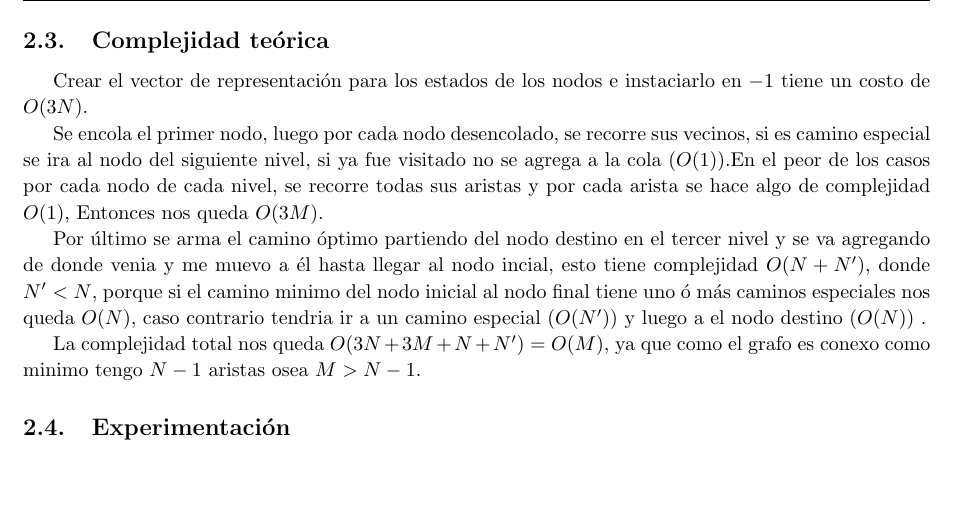
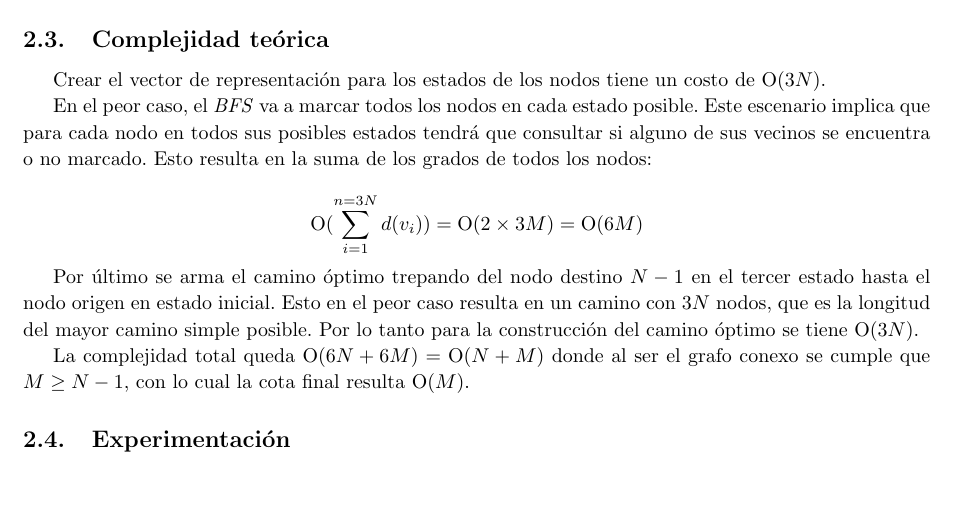
Before and after one commit to francofrizzo/aed3-tp2, a LaTeX document (latex/informe.tex, which reads latex/ej1.tex): part of page 10 of 31, cut so that both start at the same text. Compiled offline with pdfLaTeX.

Commit message:
Fix ex1 time complexity

```diff
--- a/latex/ej1.tex
+++ b/latex/ej1.tex
@@ -427,13 +427,26 @@
     % función de los parámetros que se consideren correctos) y justificar por
     % qué el algoritmo la cumple. Utilizar el modelo uniforme.
     \subsection{Complejidad teórica}
-    Crear el vector de representación para los estados de los nodos e instaciarlo en $-1$ tiene un costo de $O(3N)$.
+    Crear el vector de representación para los estados de los nodos tiene un
+	costo de $\ord(3N)$.
 
-    Se encola el primer nodo, luego por cada nodo desencolado, se recorre sus vecinos, si es camino especial se ira al nodo del siguiente nivel, si ya fue visitado no se agrega a la cola ($O(1)$).En el peor de los casos por cada nodo de cada nivel, se recorre todas sus aristas y por cada arista se hace algo de complejidad $O(1)$, Entonces nos queda $O(3M)$.
+	En el peor caso, el \emph{BFS} va a marcar todos los nodos en cada estado
+	posible. Este escenario implica que para cada nodo en todos sus posibles
+	estados tendrá que consultar si alguno de sus vecinos se encuentra o no
+	marcado. Esto resulta en la suma de los grados de todos los nodos:
 
-    Por último se arma el camino óptimo partiendo del nodo destino en el tercer nivel y se va agregando de donde venia y me muevo a él hasta llegar al nodo incial, esto tiene complejidad $O(N + N')$, donde $N' < N$, porque si el camino minimo del nodo inicial al nodo final tiene uno ó más caminos especiales nos queda $O(N)$, caso contrario tendria ir a un camino especial ($O(N')$) y luego a el nodo destino ($O(N)$) .
+	\begin{equation*}
+		\ord(\sum_{i=1}^{n=3 N} d(v_i)) = \ord(2 \times 3M) = \ord(6M)
+	\end{equation*}
 
-    La complejidad total nos queda $O(3N + 3M + N + N') = O(M)$, ya que como el grafo es conexo como minimo tengo $N-1$ aristas osea $M > N-1$.
+	Por último se arma el camino óptimo trepando del nodo destino $N - 1$ en el
+	tercer estado hasta el nodo origen en estado inicial. Esto en el peor caso
+	resulta en un camino con $3N$ nodos, que es la longitud del mayor camino
+	simple posible. Por lo tanto para la construcción del camino óptimo se
+	tiene $\ord(3N)$.
+
+	La complejidad total queda $\ord(6N + 6M) = \ord(N + M)$ donde al ser el
+	grafo conexo se cumple que $M \geq N - 1$, con lo cual la cota final resulta $\ord(M)$.
 
     % Realizar experimentación para medir la performance, usando un conjunto
     % de casos de test que permitan observar los tiempos de ejecución en
```
